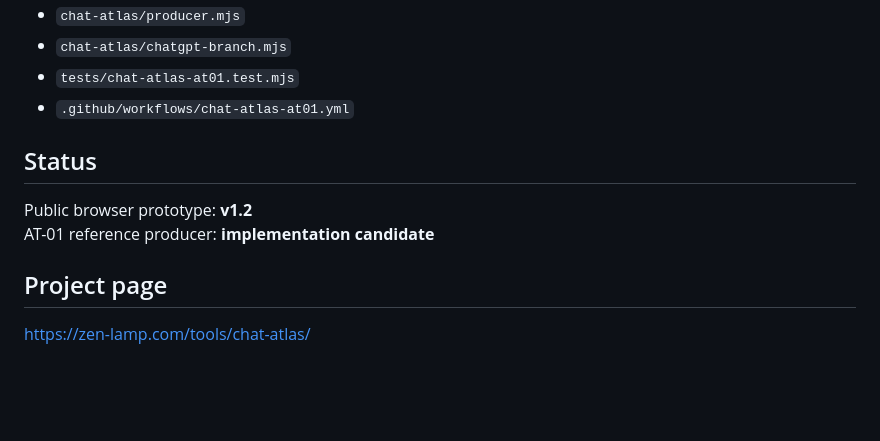
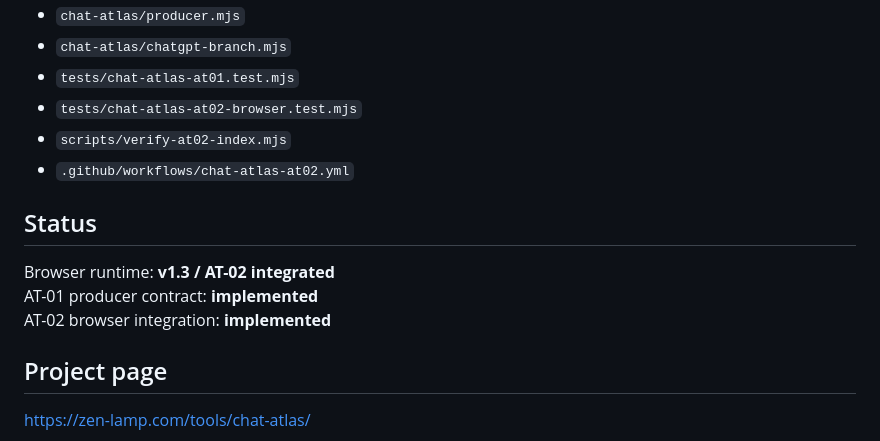
Before and after one commit to sniioka5127-alt/zen-lamp-chat-atlas, a Markdown page: README.md, the part around one of its changes. GitHub-like rendering; blank space fills up the shorter version.

```diff
--- a/README.md
+++ b/README.md
@@ -103,12 +120,15 @@ The v1.2 runtime remains available as a fallback until the browser integration s
 - `chat-atlas/producer.mjs`
 - `chat-atlas/chatgpt-branch.mjs`
 - `tests/chat-atlas-at01.test.mjs`
-- `.github/workflows/chat-atlas-at01.yml`
+- `tests/chat-atlas-at02-browser.test.mjs`
+- `scripts/verify-at02-index.mjs`
+- `.github/workflows/chat-atlas-at02.yml`
 
 ## Status
 
-Public browser prototype: **v1.2**
-AT-01 reference producer: **implementation candidate**
+Browser runtime: **v1.3 / AT-02 integrated**
+AT-01 producer contract: **implemented**
+AT-02 browser integration: **implemented**
 
 ## Project page
 
```
Also changed, not shown: other parts of README.md (+39 -22 lines).
